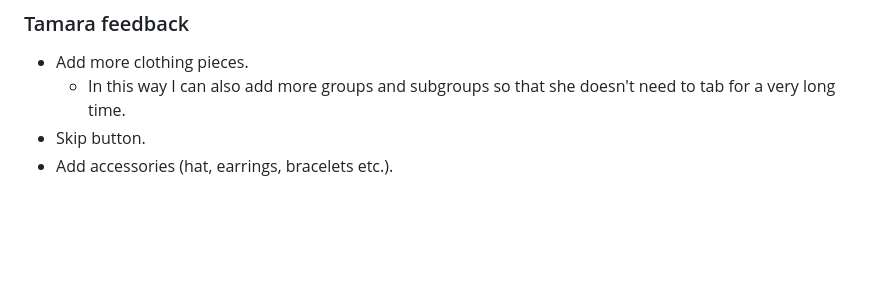
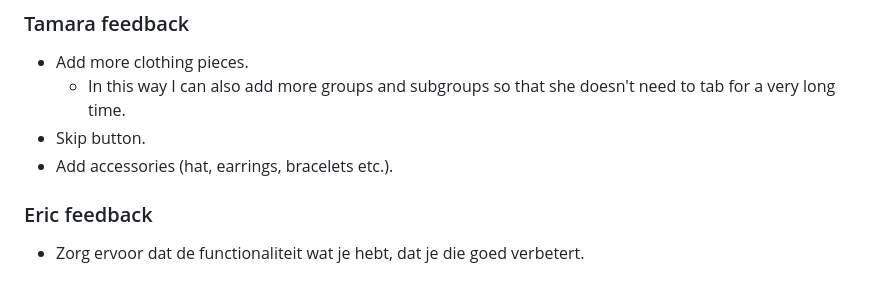
Before and after one commit to spacejump3/Human-Centered-Design, a Markdown page: README.md, the part around the change. Rendered like a GitHub page; blank space fills up the shorter version.

```diff
--- a/README.md
+++ b/README.md
@@ -93,3 +93,6 @@ Overige opmerkingen
     -   In this way I can also add more groups and subgroups so that she doesn't need to tab for a very long time.
 -   Skip button.
 -   Add accessories (hat, earrings, bracelets etc.).
+
+### Eric feedback
+- Zorg ervoor dat de functionaliteit wat je hebt, dat je die goed verbetert.
```
